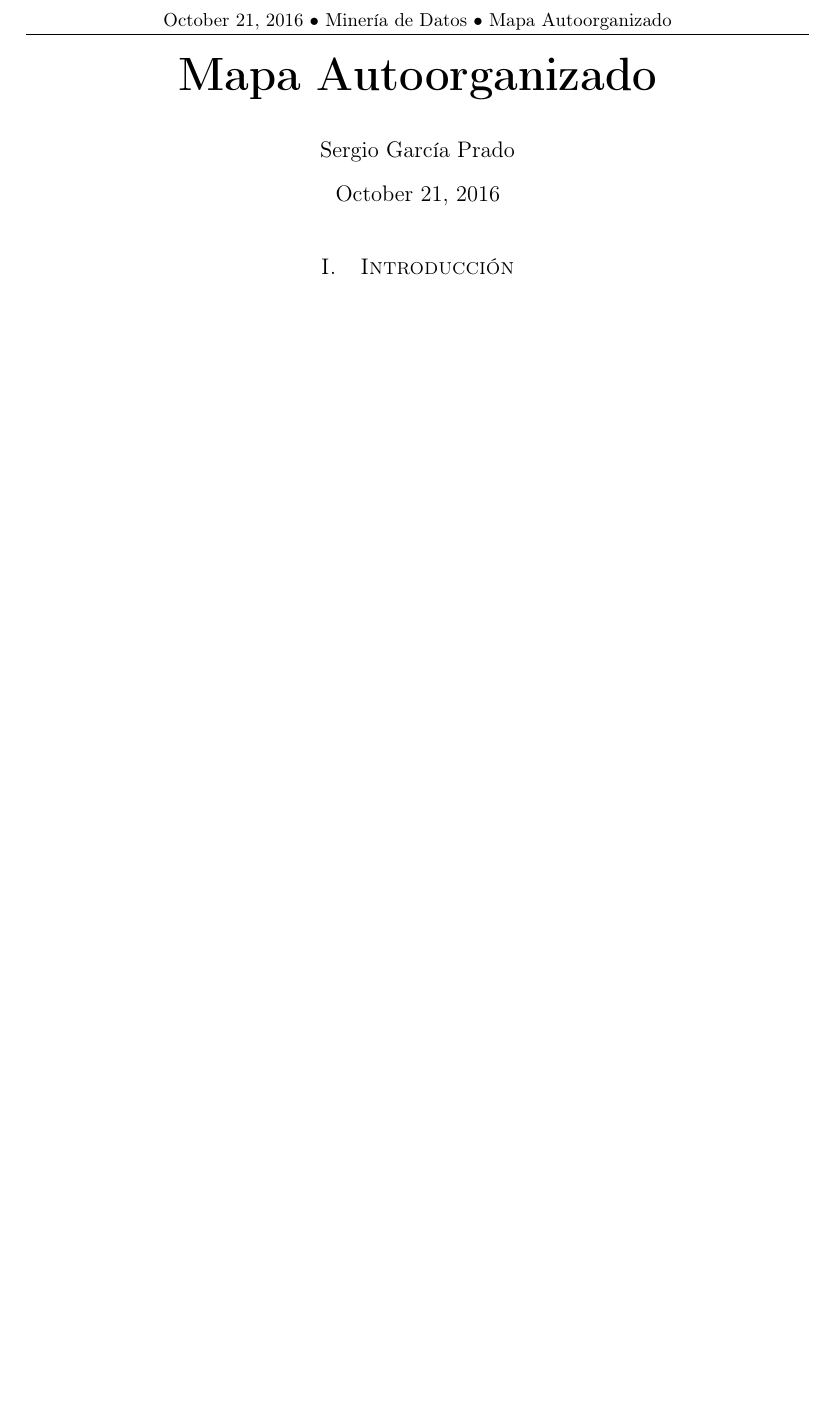
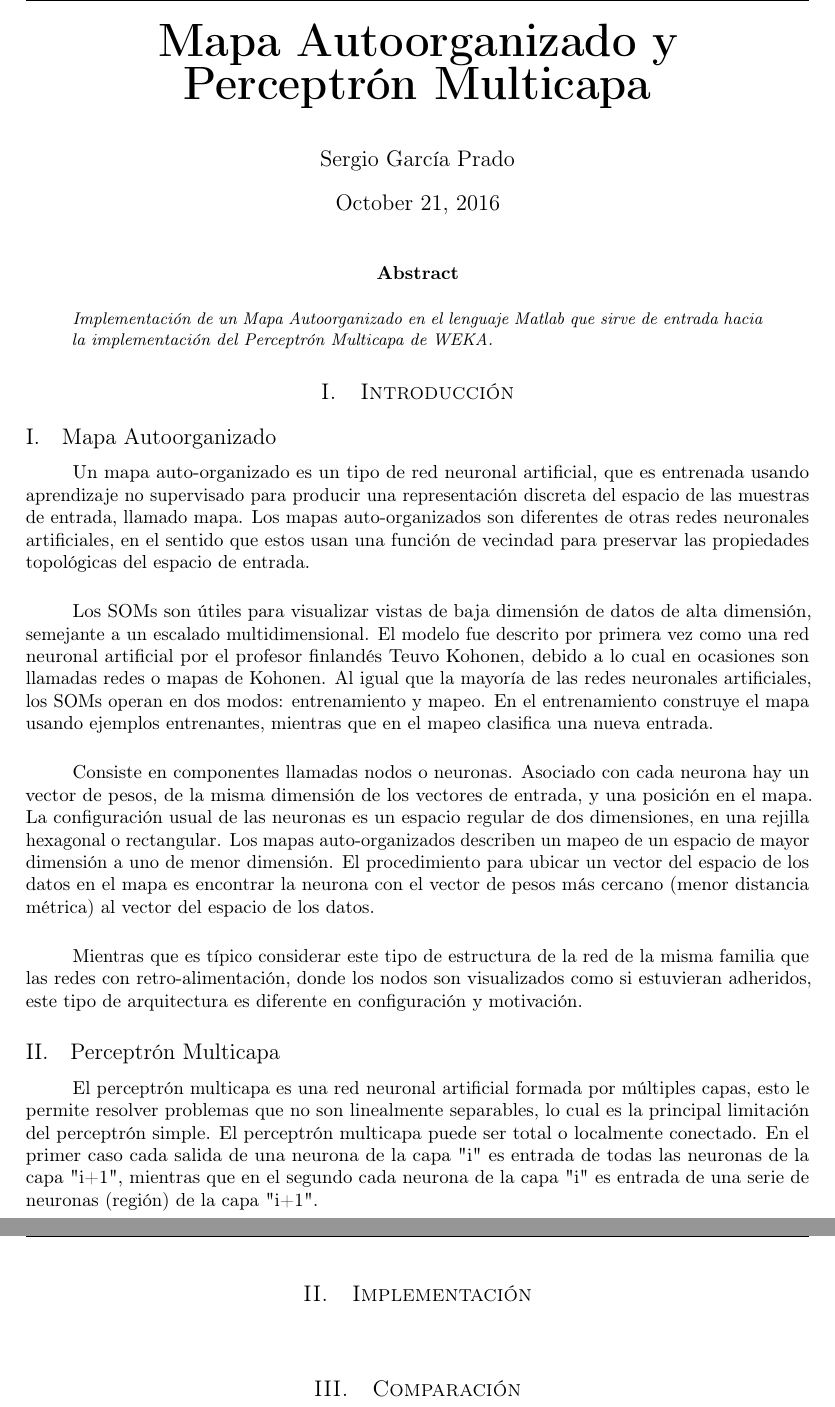
Before and after one commit to garciparedes/data-mining-som-mlp, a LaTeX paper (report/report.tex): part of the page before the commit and two parts of pages 1 and 2 of 2 after it, the two joined at a grey line, cut at the place of the change, the shorter picture padded with empty space. Compiled offline with pdfLaTeX.

Commit message:
Working on Report

```diff
--- a/report/report.tex
+++ b/report/report.tex
@@ -1,46 +1,48 @@
 \documentclass[10pt, a4paper,spanish]{article}
 \usepackage[utf8]{inputenc}
 
-\usepackage{lipsum} % Package to generate dummy text throughout this template
 \usepackage{varwidth}
 \usepackage{hyperref}
 \usepackage{graphicx}
 
-\usepackage[T1]{fontenc} % Use 8-bit encoding that has 256 glyphs
-\usepackage{microtype} % Slightly tweak font spacing for aesthetics
+\usepackage[T1]{fontenc}
+\usepackage{microtype}
 
-\usepackage[hmarginratio=1:1,top=32mm,columnsep=20pt]{geometry} % Document margins
-\usepackage[hang, small,labelfont=bf,up,textfont=it,up]{caption} % Custom captions under/above floats in tables or figures
-\usepackage{booktabs} % Horizontal rules in tables
-\usepackage{float} % Required for tables and figures in the multi-column environment - they need to be placed in specific locations with the [H] (e.g. \begin{table}[H])
-\usepackage{hyperref} % For hyperlinks in the PDF
+\usepackage[hmarginratio=1:1,top=32mm,columnsep=20pt]{geometry}
+\usepackage[hang, small,labelfont=bf,up,textfont=it,up]{caption}
 
-\usepackage{lettrine} % The lettrine is the first enlarged letter at the beginning of the text
-\usepackage{paralist} % Used for the compactitem environment which makes bullet points with less space between them
+\usepackage{booktabs}
+\usepackage{float}
 
-\usepackage{abstract} % Allows abstract customization
-\renewcommand{\abstractnamefont}{\normalfont\bfseries} % Set the "Abstract" text to bold
-\renewcommand{\abstracttextfont}{\normalfont\small\itshape} % Set the abstract itself to small italic text
+\usepackage{hyperref}
 
-\usepackage{titlesec} % Allows customization of titles
-\renewcommand\thesection{\Roman{section}} % Roman numerals for the sections
-\renewcommand\thesubsection{\Roman{subsection}} % Roman numerals for subsections
-\titleformat{\section}[block]{\large\scshape\centering}{\thesection.}{1em}{} % Change the look of the section titles
-\titleformat{\subsection}[block]{\large}{\thesubsection.}{1em}{} % Change the look of the section titles
+\usepackage{lettrine}
+\usepackage{paralist}
+
+\usepackage{abstract}
+\renewcommand{\abstractnamefont}{\normalfont\bfseries}
+\renewcommand{\abstracttextfont}{\normalfont\small\itshape}
+
+\usepackage{titlesec}
+\renewcommand\thesection{\Roman{section}}
+\renewcommand\thesubsection{\Roman{subsection}}
+\titleformat{\section}[block]{\large\scshape\centering}{\thesection.}{1em}{}
+\titleformat{\subsection}[block]{\large}{\thesubsection.}{1em}{}
+
 \usepackage{enumitem}
 
-\usepackage{fancyhdr} % Headers and footers
-\pagestyle{fancy} % All pages have headers and footers
-\fancyhead{} % Blank out the default header
-\fancyfoot{} % Blank out the default footer
-\fancyhead[C]{ \today \ $\bullet$ Minería de Datos $\bullet$ Mapa Autoorganizado} % Custom header text
-\fancyfoot[RO,LE]{\thepage} % Custom footer text
+\usepackage{fancyhdr}
+\pagestyle{fancy}
+\fancyhead{}
+\fancyfoot{}
+\fancyhead[C]{ \today \ $\bullet$ Minería de Datos $\bullet$ Mapa Autoorganizado y Perceptrón Multicapa}
+\fancyfoot[RO,LE]{\thepage}
 
 %----------------------------------------------------------------------------------------
 %	TITLE SECTION
 %----------------------------------------------------------------------------------------
 
-\title{\vspace{-15mm}\fontsize{24pt}{10pt}\selectfont\textbf{Mapa Autoorganizado}} % Article title
+\title{\vspace{-15mm}\fontsize{24pt}{10pt}\selectfont\textbf{Mapa Autoorganizado y \\ Perceptrón Multicapa}} % Article title
 
 \author{Sergio García Prado}
 \date{\today}
@@ -53,12 +55,45 @@
 
 	\thispagestyle{fancy} % All pages have headers and footers
 
+%----------------------------------------------------------------------------------------
+%	ABSTRACT
+%----------------------------------------------------------------------------------------
 
+	\begin{abstract}
+		\noindent Implementación de un Mapa Autoorganizado en el lenguaje Matlab que sirve de entrada hacia la implementación del Perceptrón Multicapa de WEKA.
+	\end{abstract}
 %----------------------------------------------------------------------------------------
 %	TEXT
 %----------------------------------------------------------------------------------------
 
 	\section{Introducción}
 
+		\subsection{Mapa Autoorganizado}
+
+			\paragraph{}
+			Un mapa auto-organizado es un tipo de red neuronal artificial, que es entrenada usando aprendizaje no supervisado para producir una representación discreta del espacio de las muestras de entrada, llamado mapa. Los mapas auto-organizados son diferentes de otras redes neuronales artificiales, en el sentido que estos usan una función de vecindad para preservar las propiedades topológicas del espacio de entrada.
+
+			\paragraph{}
+			Los SOMs son útiles para visualizar vistas de baja dimensión de datos de alta dimensión, semejante a un escalado multidimensional. El modelo fue descrito por primera vez como una red neuronal artificial por el profesor finlandés Teuvo Kohonen, debido a lo cual en ocasiones son llamadas redes o mapas de Kohonen. Al igual que la mayoría de las redes neuronales artificiales, los SOMs operan en dos modos: entrenamiento y mapeo. En el entrenamiento construye el mapa usando ejemplos entrenantes, mientras que en el mapeo clasifica una nueva entrada.
+
+			\paragraph{}
+			Consiste en componentes llamadas nodos o neuronas. Asociado con cada neurona hay un vector de pesos, de la misma dimensión de los vectores de entrada, y una posición en el mapa. La configuración usual de las neuronas es un espacio regular de dos dimensiones, en una rejilla hexagonal o rectangular. Los mapas auto-organizados describen un mapeo de un espacio de mayor dimensión a uno de menor dimensión. El procedimiento para ubicar un vector del espacio de los datos en el mapa es encontrar la neurona con el vector de pesos más cercano (menor distancia métrica) al vector del espacio de los datos.
+
+			\paragraph{}
+			Mientras que es típico considerar este tipo de estructura de la red de la misma familia que las redes con retro-alimentación, donde los nodos son visualizados como si estuvieran adheridos, este tipo de arquitectura es diferente en configuración y motivación.
+
+		\subsection{Perceptrón Multicapa}
+
+			\paragraph{}
+			El perceptrón multicapa es una red neuronal artificial formada por múltiples capas, esto le permite resolver problemas que no son linealmente separables, lo cual es la principal limitación del perceptrón simple. El perceptrón multicapa puede ser total o localmente conectado. En el primer caso cada salida de una neurona de la capa "i" es entrada de todas las neuronas de la capa "i+1", mientras que en el segundo cada neurona de la capa "i" es entrada de una serie de neuronas (región) de la capa "i+1".
+
+
+	\section{Implementación}
+
+		\paragraph{}
+
+	\section{Comparación}
+
+		\paragraph{}
 
 \end{document}
```
Also changed, not shown: report/report.pdf.
